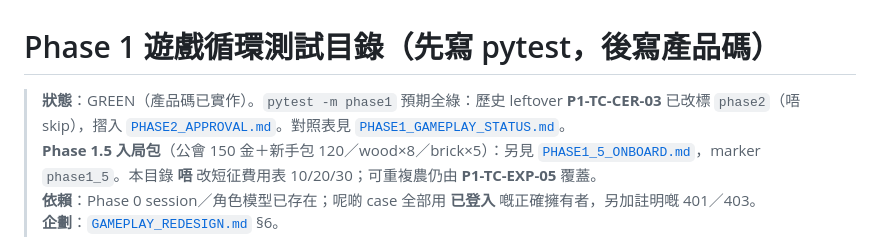
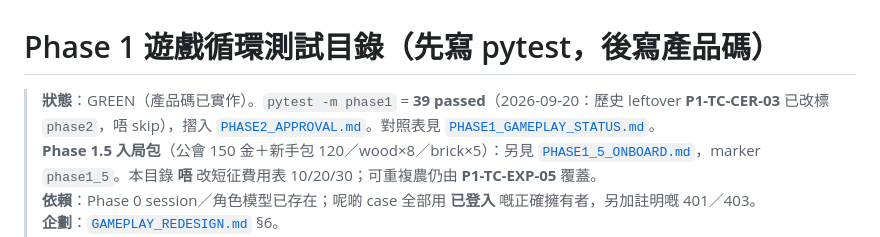
Before and after one commit to donkithk/kids-town, a Markdown page: docs/test-cases/PHASE1_GAMEPLAY.md, the part around the change. Drawn GitHub-style.

```diff
--- a/docs/test-cases/PHASE1_GAMEPLAY.md
+++ b/docs/test-cases/PHASE1_GAMEPLAY.md
@@ -1,6 +1,6 @@
 # Phase 1 遊戲循環測試目錄（先寫 pytest，後寫產品碼）
 
-> **狀態**：GREEN（產品碼已實作）。`pytest -m phase1` 預期全綠：歷史 leftover **P1-TC-CER-03** 已改標 `phase2`（唔 skip），摺入 [`PHASE2_APPROVAL.md`](PHASE2_APPROVAL.md)。對照表見 [`PHASE1_GAMEPLAY_STATUS.md`](PHASE1_GAMEPLAY_STATUS.md)。
+> **狀態**：GREEN（產品碼已實作）。`pytest -m phase1` = **39 passed**（2026-09-20：歷史 leftover **P1-TC-CER-03** 已改標 `phase2`，唔 skip），摺入 [`PHASE2_APPROVAL.md`](PHASE2_APPROVAL.md)。對照表見 [`PHASE1_GAMEPLAY_STATUS.md`](PHASE1_GAMEPLAY_STATUS.md)。
 > **Phase 1.5 入局包**（公會 150 金＋新手包 120／wood×8／brick×5）：另見 [`PHASE1_5_ONBOARD.md`](PHASE1_5_ONBOARD.md)，marker `phase1_5`。本目錄 **唔** 改短征費用表 10/20/30；可重複農仍由 **P1-TC-EXP-05** 覆蓋。
 > **依賴**：Phase 0 session／角色模型已存在；呢啲 case 全部用 **已登入** 嘅正確擁有者，另加註明嘅 401／403。
 > **企劃**：[`GAMEPLAY_REDESIGN.md`](../GAMEPLAY_REDESIGN.md) §6。
```
Also changed, not shown: docs/test-cases/PHASE2_APPROVAL.md (+3 -3 lines), docs/test-cases/PHASE2_APPROVAL_STATUS.md (+29 -21 lines).
